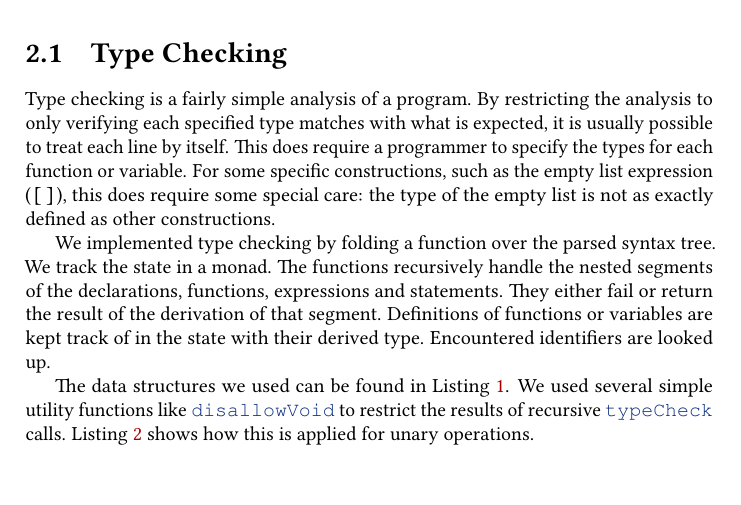
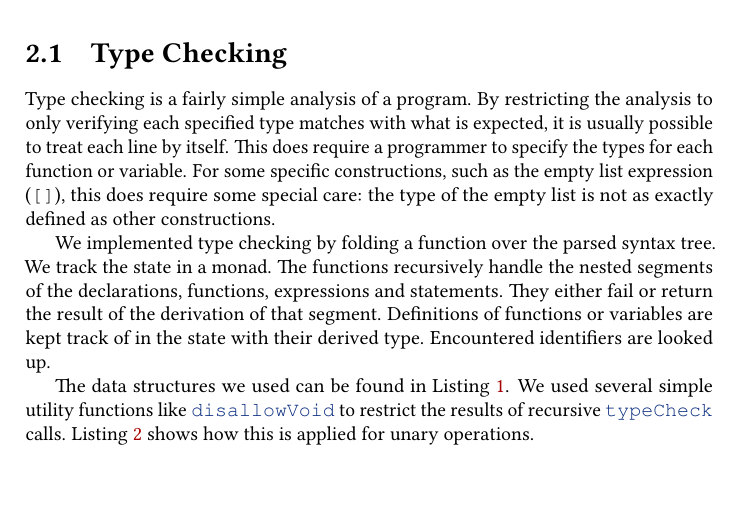
Before and after one commit to thomwiggers/compilerconstruction, a LaTeX document (report/report.tex, which reads report/macros.tex): part of page 4 of 10, cut so that both start at the same text. Compiled offline with pdfLaTeX.

Commit message:
Make SPL inline command nicer

```diff
--- a/report/macros.tex
+++ b/report/macros.tex
@@ -1,3 +1,3 @@
-\newcommand{\spl}[1]{\texttt{#1}}
+\newmintinline[spl]{c}{fontfamily=courier}
 \newmintedfile[inputhaskell]{haskell}{fontfamily=courier}
 \newmintinline[haskellinline]{haskell}{fontfamily=courier,autogobble=true}
```
